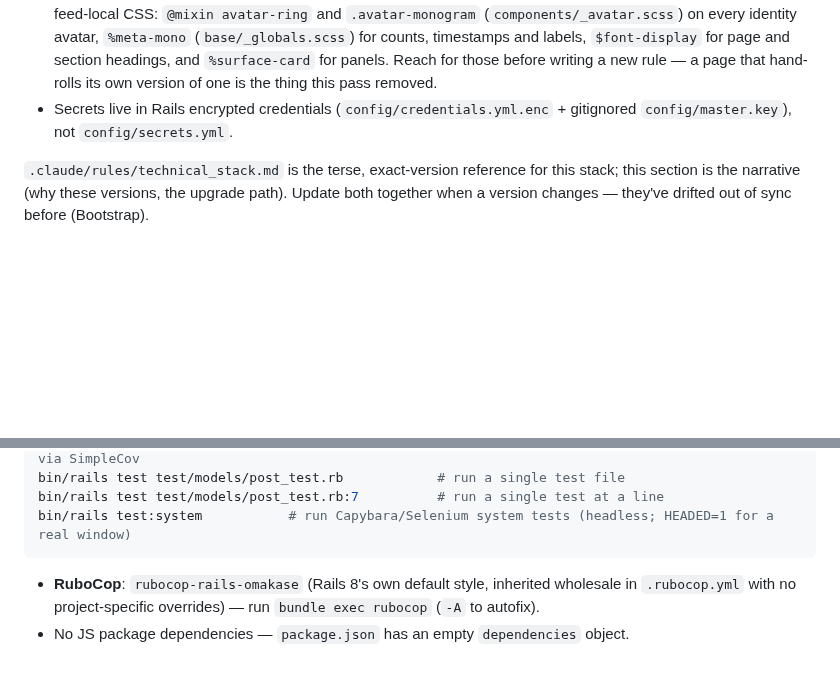
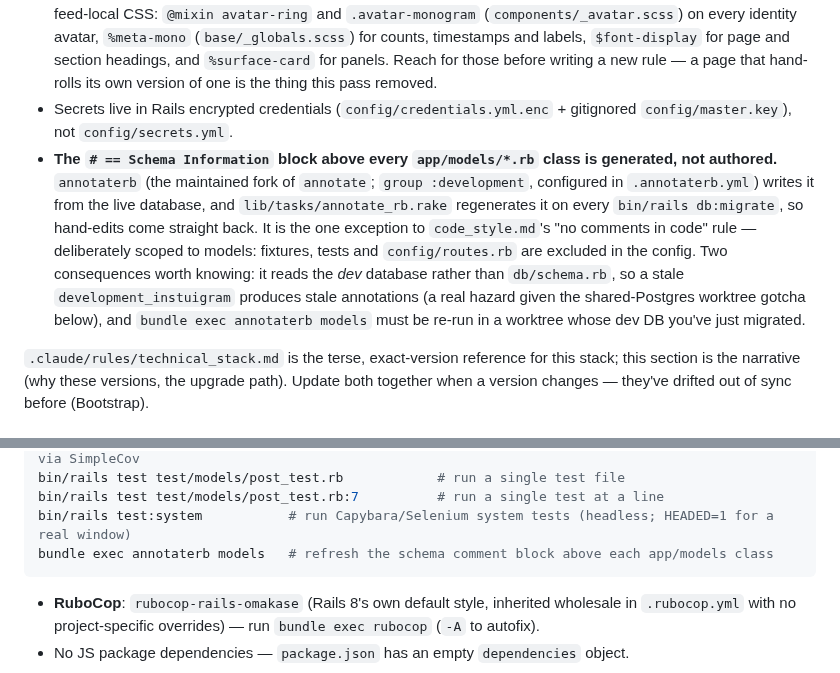
Before and after one commit to thanhluanuit/instuigram, a Markdown page: CLAUDE.md, 2 parts joined by grey strips. GitHub-like rendering; blank space fills up the shorter version.

Commit message:
Document annotaterb in the style and stack rules

````diff
--- a/CLAUDE.md
+++ b/CLAUDE.md
@@ -18,6 +18,7 @@ Instuigram is an Instagram clone built as a learning project for Ruby on Rails f
 - **Bootstrap 5.3.x** (CSS only, no jQuery — Bootstrap 5 dropped the jQuery dependency itself, and this app doesn't use any Bootstrap JS components like dropdowns/modals/tooltips that would need Popper at runtime, so `popper_js` rides along as an unused transitive gem dependency), SCSS via the classic Sprockets pipeline; **Turbo** + **Stimulus** for JS via **importmap-rails** (required by turbo-rails' no-npm install path) — JS and CSS intentionally go through two different asset mechanisms.
 - **Visual design** comes from the Claude Design project `4ce0fd0d-2b80-4a81-a706-cad6be6877eb` ("Feed Section") — a warm vintage palette (cream `#efe3cc` canvas, burnt-orange `#c4451f` primary, navy `#22374f` ink) that replaced the original Instagram blue. Every colour, radius and shadow is a variable in `app/assets/stylesheets/_tokens.scss`, which every component and page consumes, so a re-theme is one file. Don't hard-code a hex outside that file. The three webfonts are **self-hosted** under `app/assets/fonts` rather than loaded from Google Fonts, because the app's CSP (`style_src :self`, `font_src :self, :data`) blocks the latter — reach for a vendored woff2 subset before you consider relaxing the policy. The sibling artboards in that Design project (`Primary Color Options`, `Favicon Directions`) are exploration boards, not the spec. The design was first applied to the Home feed alone (PR #25) and then extended site-wide: **every page now shares one app shell** — see the Architecture section — and the artboard's signature devices are shared vocabulary, not feed-local CSS: `@mixin avatar-ring` and `.avatar-monogram` (`components/_avatar.scss`) on every identity avatar, `%meta-mono` (`base/_globals.scss`) for counts, timestamps and labels, `$font-display` for page and section headings, and `%surface-card` for panels. Reach for those before writing a new rule — a page that hand-rolls its own version of one is the thing this pass removed.
 - Secrets live in Rails encrypted credentials (`config/credentials.yml.enc` + gitignored `config/master.key`), not `config/secrets.yml`.
+- **The `# == Schema Information` block above every `app/models/*.rb` class is generated, not authored.** `annotaterb` (the maintained fork of `annotate`; `group :development`, configured in `.annotaterb.yml`) writes it from the live database, and `lib/tasks/annotate_rb.rake` regenerates it on every `bin/rails db:migrate`, so hand-edits come straight back. It is the one exception to `code_style.md`'s "no comments in code" rule — deliberately scoped to models: fixtures, tests and `config/routes.rb` are excluded in the config. Two consequences worth knowing: it reads the *dev* database rather than `db/schema.rb`, so a stale `development_instuigram` produces stale annotations (a real hazard given the shared-Postgres worktree gotcha below), and `bundle exec annotaterb models` must be re-run in a worktree whose dev DB you've just migrated.
 
 `.claude/rules/technical_stack.md` is the terse, exact-version reference for this stack; this section is the narrative (why these versions, the upgrade path). Update both together when a version changes — they've drifted out of sync before (Bootstrap).
 
@@ -35,6 +36,7 @@ bin/rails test                  # run the Minitest suite (test/); generates cove
 bin/rails test test/models/post_test.rb            # run a single test file
 bin/rails test test/models/post_test.rb:7          # run a single test at a line
 bin/rails test:system           # run Capybara/Selenium system tests (headless; HEADED=1 for a real window)
+bundle exec annotaterb models   # refresh the schema comment block above each app/models class
 ```
 
 - **RuboCop**: `rubocop-rails-omakase` (Rails 8's own default style, inherited wholesale in `.rubocop.yml` with no project-specific overrides) — run `bundle exec rubocop` (`-A` to autofix).
````
Also changed, not shown: .claude/rules/code_style.md (+5 -0 lines), .claude/rules/technical_stack.md (+4 -0 lines).
